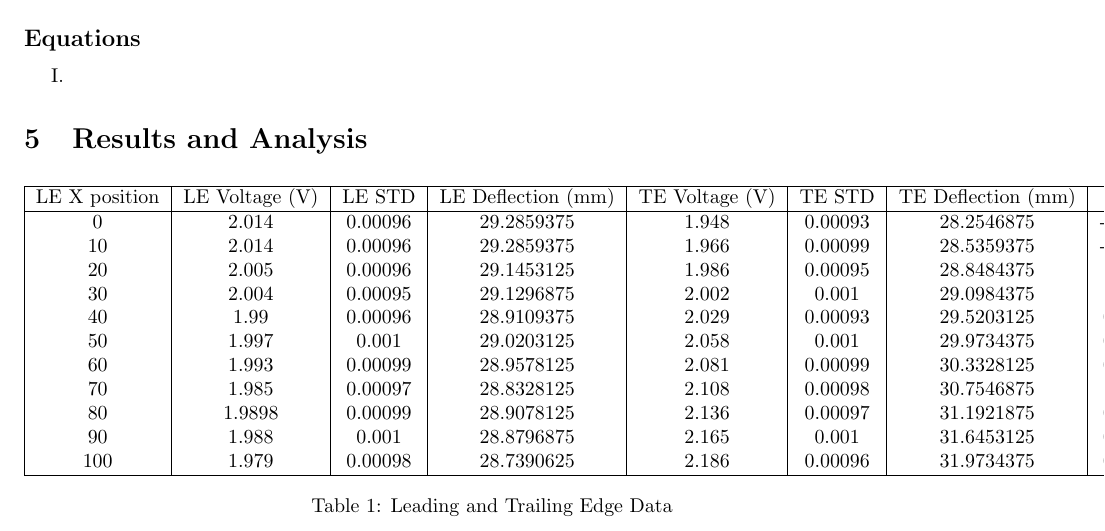
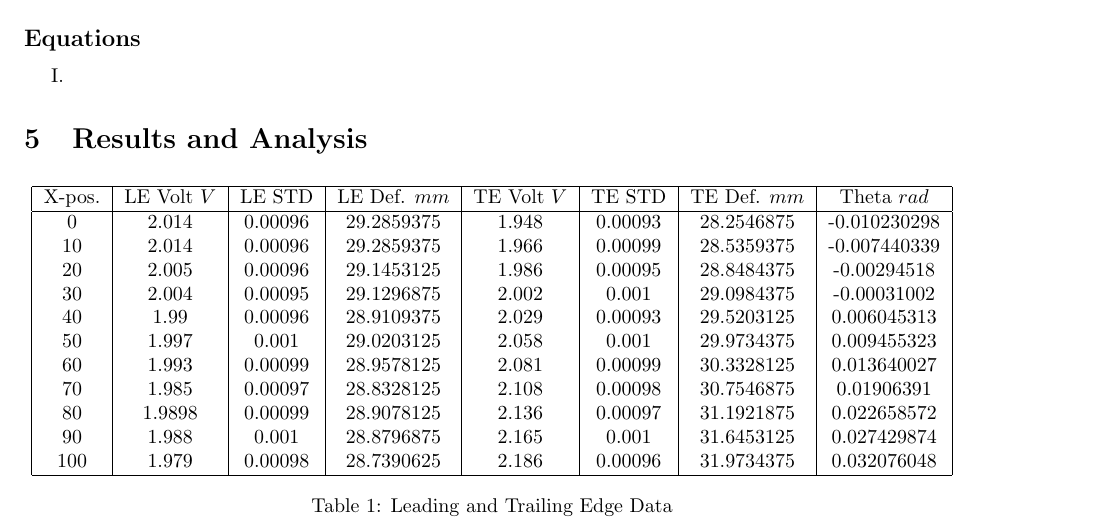
Before and after one commit to Polkadoty/mechatronics-systems, a LaTeX document (Lab 3/Lab3.tex): part of page 5 of 10, cut so that both start at the same text. Compiled offline with pdfLaTeX.

Commit message:
dhtj,hhg

```diff
--- a/Lab 3/Lab3.tex
+++ b/Lab 3/Lab3.tex
@@ -182,7 +182,7 @@ This is Part 1 of measuring displacements from weights attached to our wing mode
   \centering
   \begin{tabular}{|c|c|c|c|c|c|c|c|}
   \hline
-  LE X position & LE Voltage (V) & LE STD & LE Deflection (mm) & TE Voltage (V) & TE STD & TE Deflection (mm) & Theta (rad) \\
+  X-pos. & LE Volt \(V\) & LE STD & LE Def. \(mm\) & TE Volt \(V\) & TE STD & TE Def. \(mm\) & Theta \(rad\) \\
   \hline
   0 & 2.014 & 0.00096 & 29.2859375 & 1.948 & 0.00093 & 28.2546875 & -0.010230298 \\
   10 & 2.014 & 0.00096 & 29.2859375 & 1.966 & 0.00099 & 28.5359375 & -0.007440339 \\
```
Also changed, not shown: Lab 3/Lab3.pdf, 3 other files.
